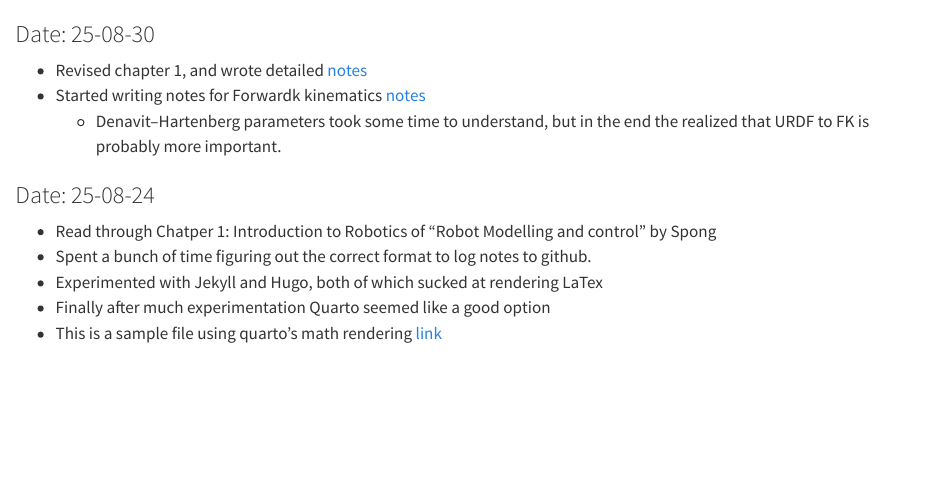
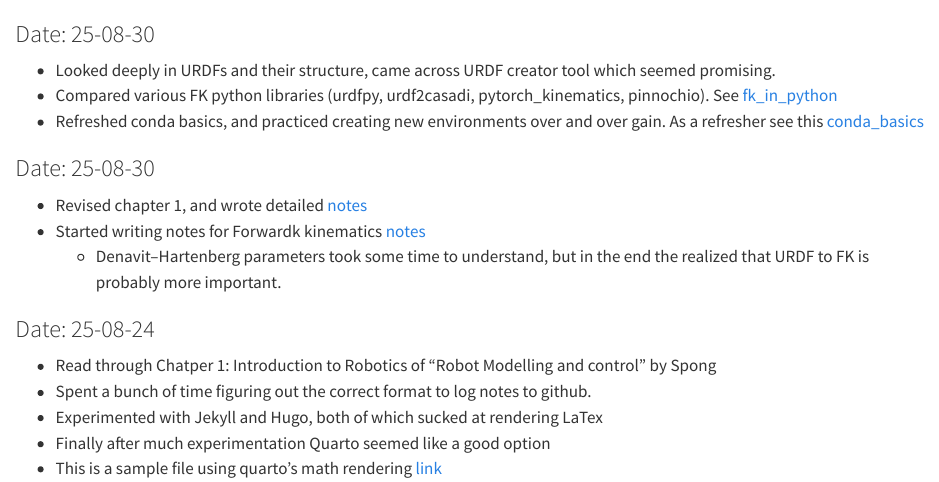
Before and after one commit to karry3775/logbook, a Quarto document (logs/daily-logs.qmd): the page in a window 1100 px wide, from its top. Rendered offline with R 4.5, knitr and Pandoc in place of Quarto, with nearby package versions.

Commit message:
Add daily log entry

```diff
--- a/logs/daily-logs.qmd
+++ b/logs/daily-logs.qmd
@@ -1,3 +1,8 @@
+
+### Date: 25-08-30
+- Looked deeply in URDFs and their structure, came across URDF creator tool which seemed promising.
+- Compared various FK python libraries (urdfpy, urdf2casadi, pytorch_kinematics, pinnochio). See [fk_in_python](../entries/fk_in_python.qmd)
+- Refreshed conda basics, and practiced creating new environments over and over gain. As a refresher see this [conda_basics](../entries/conda_basics.qmd)
 
 
 ### Date: 25-08-30
```
Also changed, not shown: 1 other file.
